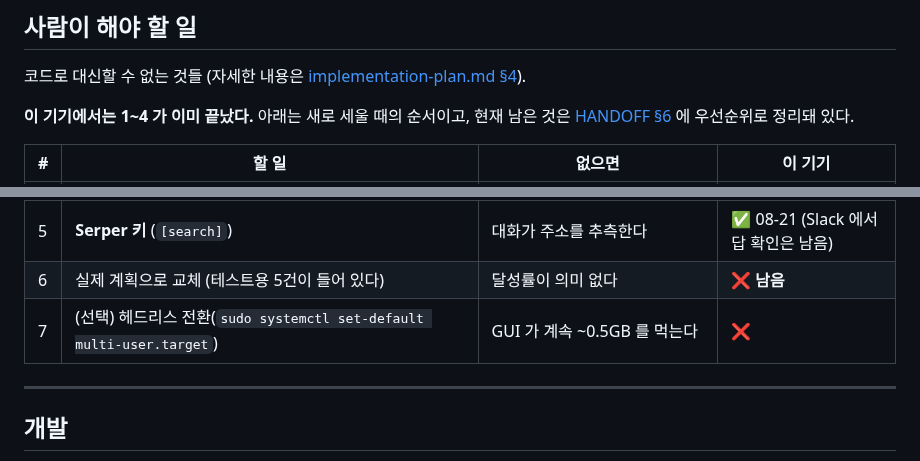
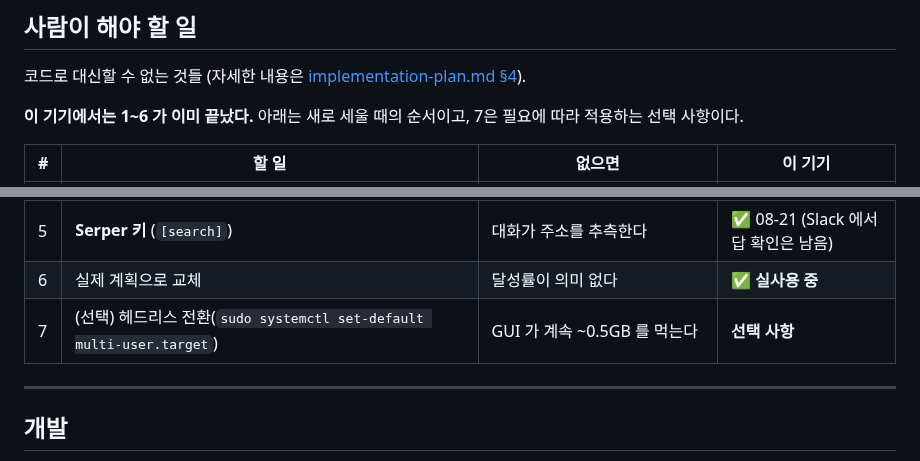
Before and after one commit to donghee-ai/project-jetson, a Markdown page: life-trainer/README.md, 2 parts joined by grey strips. GitHub-like rendering.

Commit message:
실사용 설정 상태를 README에 반영한다

```diff
--- a/life-trainer/README.md
+++ b/life-trainer/README.md
@@ -335,8 +335,8 @@ sudo loginctl enable-linger aisw
 코드로 대신할 수 없는 것들 (자세한 내용은
 [implementation-plan.md §4](docs/implementation-plan.md)).
 
-**이 기기에서는 1~4 가 이미 끝났다.** 아래는 새로 세울 때의 순서이고, 현재 남은
-것은 [HANDOFF §6](HANDOFF.md) 에 우선순위로 정리돼 있다.
+**이 기기에서는 1~6 가 이미 끝났다.** 아래는 새로 세울 때의 순서이고, 7은
+필요에 따라 적용하는 선택 사항이다.
 
 | # | 할 일 | 없으면 | 이 기기 |
 |---|---|---|---|
@@ -345,8 +345,8 @@ sudo loginctl enable-linger aisw
 | 3 | `loginctl enable-linger aisw` (sudo 필요) | 재부팅 후 타이머가 안 뜬다 | ✅ |
 | 4 | 전용 Slack 앱 생성 후 `mode="bolt"` 전환 | 슬래시 커맨드·DM 대화 없음. 발송(notify)은 그대로 됨 | ✅ 08-17 |
 | 5 | **Serper 키** (`[search]`) | 대화가 주소를 추측한다 | ✅ 08-21 (Slack 에서 답 확인은 남음) |
-| 6 | 실제 계획으로 교체 (테스트용 5건이 들어 있다) | 달성률이 의미 없다 | ❌ **남음** |
-| 7 | (선택) 헤드리스 전환(`sudo systemctl set-default multi-user.target`) | GUI 가 계속 ~0.5GB 를 먹는다 | ❌ |
+| 6 | 실제 계획으로 교체 | 달성률이 의미 없다 | ✅ **실사용 중** |
+| 7 | (선택) 헤드리스 전환(`sudo systemctl set-default multi-user.target`) | GUI 가 계속 ~0.5GB 를 먹는다 | **선택 사항** |
 
 ---
 
```
